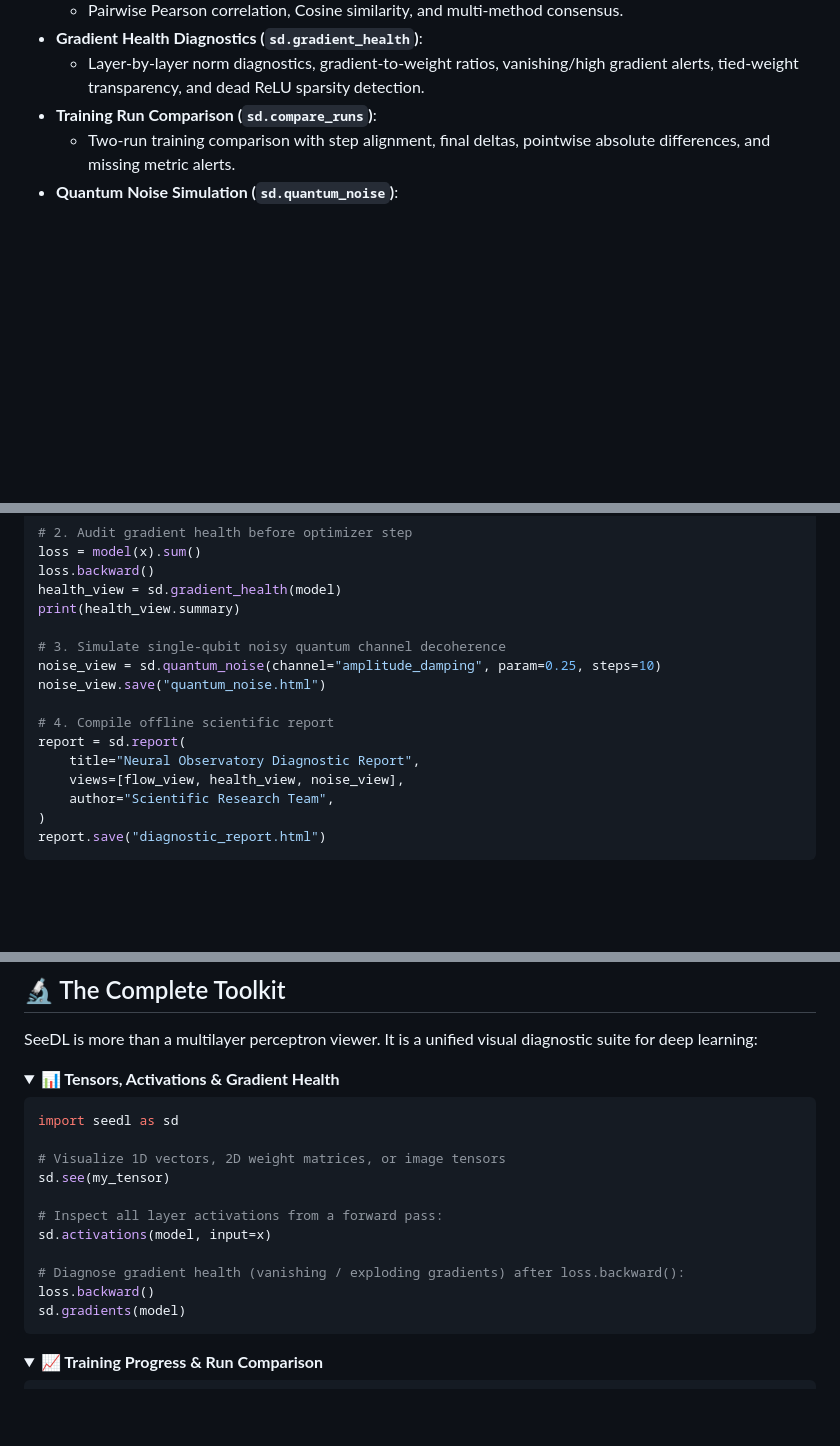
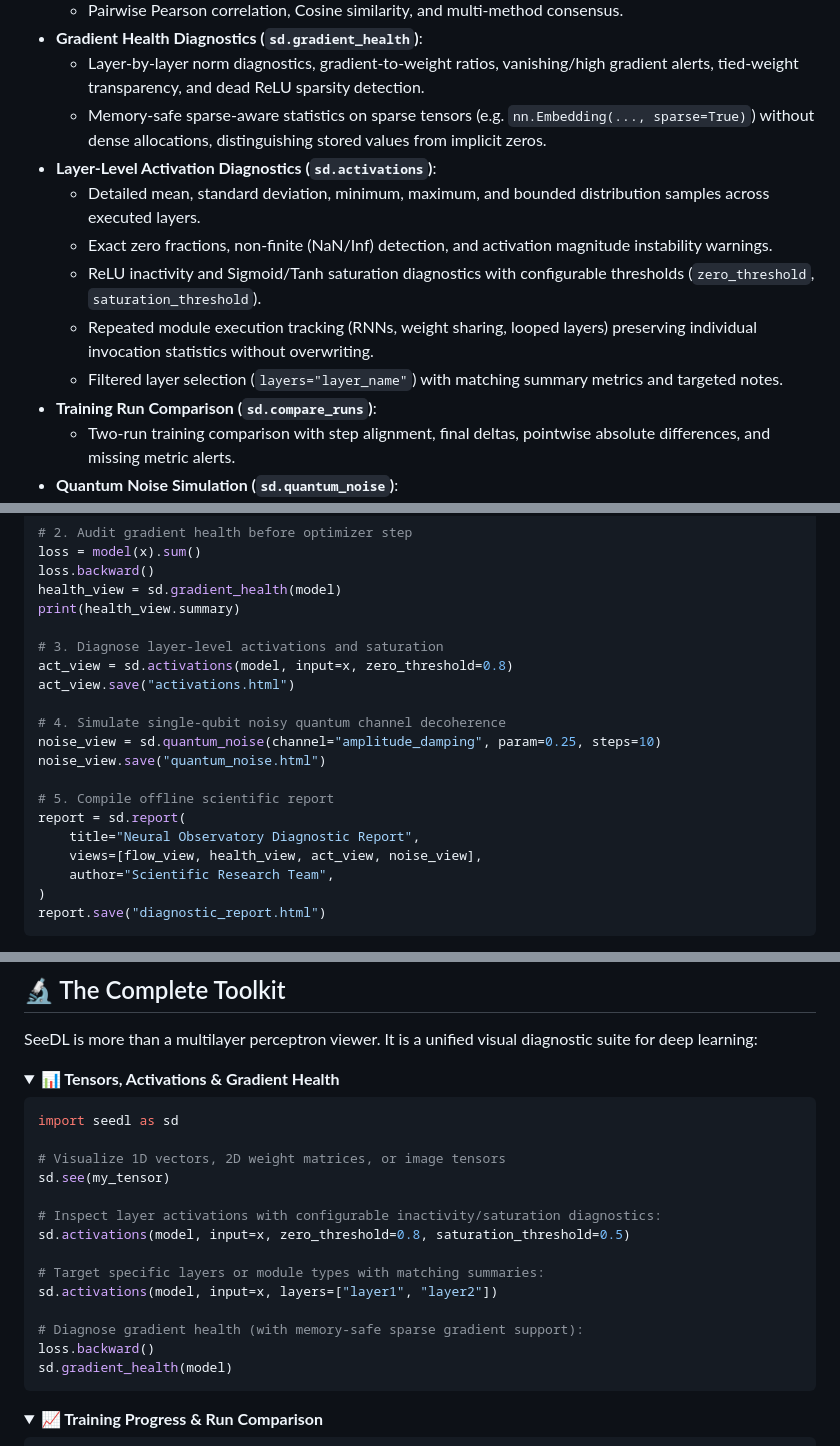
Before and after one commit to iamaritrasaha/seedl, a Markdown page: README.md, 3 parts joined by grey strips. Rendered like a GitHub page; folded sections open; blank space fills up the shorter version.

Commit message:
docs(observability): document layer activation diagnostics and sparse gradient health in README

````diff
--- a/README.md
+++ b/README.md
@@ -94,6 +94,13 @@ SeeDL 0.5.0 introduces **The Neural Observatory**, an advanced laboratory suite
   - Pairwise Pearson correlation, Cosine similarity, and multi-method consensus.
 - **Gradient Health Diagnostics (`sd.gradient_health`)**:
   - Layer-by-layer norm diagnostics, gradient-to-weight ratios, vanishing/high gradient alerts, tied-weight transparency, and dead ReLU sparsity detection.
+  - Memory-safe sparse-aware statistics on sparse tensors (e.g. `nn.Embedding(..., sparse=True)`) without dense allocations, distinguishing stored values from implicit zeros.
+- **Layer-Level Activation Diagnostics (`sd.activations`)**:
+  - Detailed mean, standard deviation, minimum, maximum, and bounded distribution samples across executed layers.
+  - Exact zero fractions, non-finite (NaN/Inf) detection, and activation magnitude instability warnings.
+  - ReLU inactivity and Sigmoid/Tanh saturation diagnostics with configurable thresholds (`zero_threshold`, `saturation_threshold`).
+  - Repeated module execution tracking (RNNs, weight sharing, looped layers) preserving individual invocation statistics without overwriting.
+  - Filtered layer selection (`layers="layer_name"`) with matching summary metrics and targeted notes.
 - **Training Run Comparison (`sd.compare_runs`)**:
   - Two-run training comparison with step alignment, final deltas, pointwise absolute differences, and missing metric alerts.
 - **Quantum Noise Simulation (`sd.quantum_noise`)**:
@@ -127,14 +134,18 @@ loss.backward()
 health_view = sd.gradient_health(model)
 print(health_view.summary)
 
-# 3. Simulate single-qubit noisy quantum channel decoherence
+# 3. Diagnose layer-level activations and saturation
+act_view = sd.activations(model, input=x, zero_threshold=0.8)
+act_view.save("activations.html")
+
+# 4. Simulate single-qubit noisy quantum channel decoherence
 noise_view = sd.quantum_noise(channel="amplitude_damping", param=0.25, steps=10)
 noise_view.save("quantum_noise.html")
 
-# 4. Compile offline scientific report
+# 5. Compile offline scientific report
 report = sd.report(
     title="Neural Observatory Diagnostic Report",
-    views=[flow_view, health_view, noise_view],
+    views=[flow_view, health_view, act_view, noise_view],
     author="Scientific Research Team",
 )
 report.save("diagnostic_report.html")
@@ -454,12 +465,15 @@ import seedl as sd
 # Visualize 1D vectors, 2D weight matrices, or image tensors
 sd.see(my_tensor)
 
-# Inspect all layer activations from a forward pass:
-sd.activations(model, input=x)
+# Inspect layer activations with configurable inactivity/saturation diagnostics:
+sd.activations(model, input=x, zero_threshold=0.8, saturation_threshold=0.5)
 
-# Diagnose gradient health (vanishing / exploding gradients) after loss.backward():
+# Target specific layers or module types with matching summaries:
+sd.activations(model, input=x, layers=["layer1", "layer2"])
+
+# Diagnose gradient health (with memory-safe sparse gradient support):
 loss.backward()
-sd.gradients(model)
+sd.gradient_health(model)
 ```
 
 </details>
````
